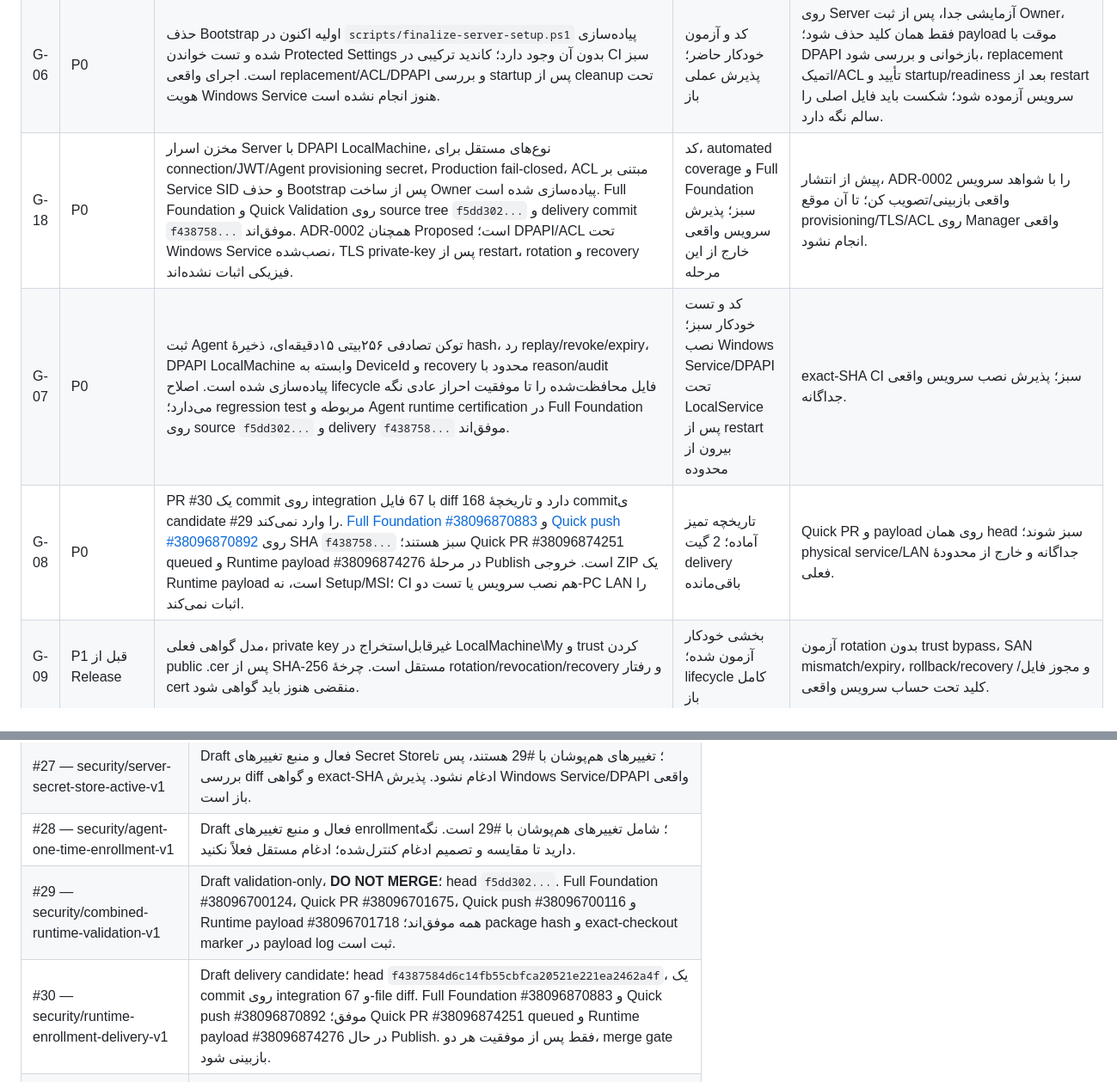
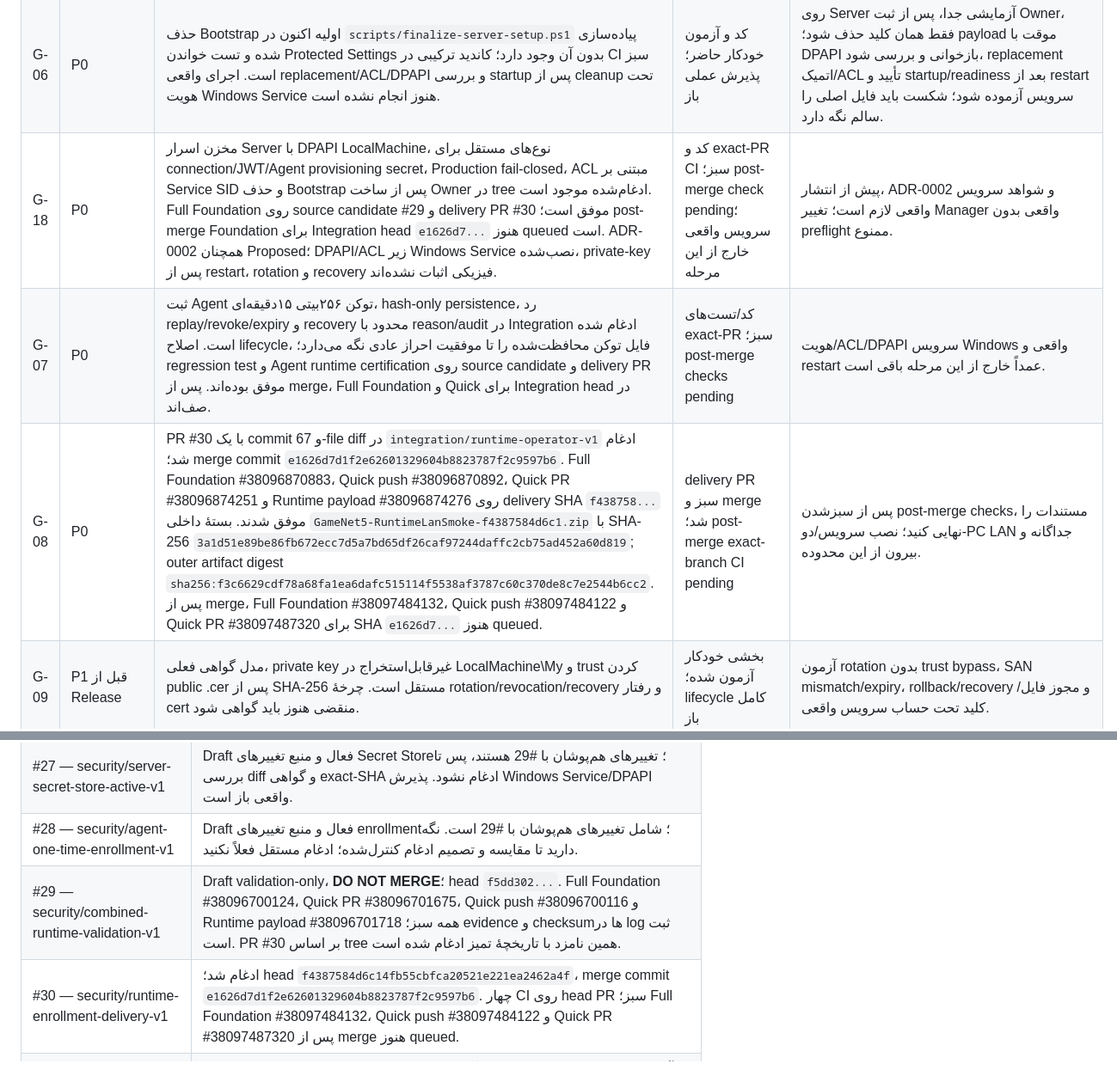
Before and after one commit to alizebal73/5, a Markdown page: docs/planning/engineering-readiness-register.md, 2 parts joined by grey strips. Shown at 86% size. Drawn GitHub-style.

Commit message:
docs: record merged security integration and post-merge gates

```diff
--- a/docs/planning/engineering-readiness-register.md
+++ b/docs/planning/engineering-readiness-register.md
@@ -24,9 +24,9 @@
 | G-04 | P1 | همهٔ عملیات قابل‌نمایش باید بر اساس permissionهای اپراتور hide/disable و از طریق ICommand قابل‌کنترل شوند. مخفی‌کردن دکمه امنیت نیست و Server باید همیشه مجوز را مجدداً بررسی کند. | نیازمند گسترش UI | تست CanExecute/visibility با role/permission؛ درخواست مستقیم غیرمجاز به API در Server رد شود؛ هیچ موفقیت ساختگی/optimistic نتیجهٔ مالی وجود نداشته باشد. |
 | G-05 | P1 | UI نهایی و آزمون تعاملی برای fa-IR/RTL و en-US/LTR هنوز کامل نیست؛ CI فقط با موفقیت build یا startup، رفتار هر screen را اثبات نمی‌کند. | باز | smoke برای view/binding/resources/navigation، Loading/Empty/Error/Offline/PermissionDenied، پاک‌شدن فیلد گذرواژه، keyboard/focus و پیام موفقیت تأییدشدهٔ Server. |
 | G-06 | P0 | حذف Bootstrap اولیه اکنون در `scripts/finalize-server-setup.ps1` پیاده‌سازی شده و تست خواندن Protected Settings بدون آن وجود دارد؛ کاندید ترکیبی در CI سبز است. اجرای واقعی replacement/ACL/DPAPI و بررسی startup پس از cleanup تحت هویت Windows Service هنوز انجام نشده است. | کد و آزمون خودکار حاضر؛ پذیرش عملی باز | روی Server آزمایشی جدا، پس از ثبت Owner، فقط همان کلید حذف شود؛ payload موقت با DPAPI بازخوانی و بررسی شود، replacement اتمیک/ACL تأیید و startup/readiness بعد از restart سرویس آزموده شود؛ شکست باید فایل اصلی را سالم نگه دارد. |
-| G-18 | P0 | مخزن اسرار Server با DPAPI LocalMachine، نوع‌های مستقل برای connection/JWT/Agent provisioning secret، Production fail-closed، ACL مبتنی بر Service SID و حذف Bootstrap پس از ساخت Owner پیاده‌سازی شده است. Full Foundation و Quick Validation روی source tree `f5dd302...` و delivery commit `f438758...` موفق‌اند. ADR-0002 همچنان Proposed است؛ DPAPI/ACL تحت Windows Service نصب‌شده، TLS private-key پس از restart، rotation و recovery فیزیکی اثبات نشده‌اند. | کد، automated coverage و Full Foundation سبز؛ پذیرش سرویس واقعی خارج از این مرحله | پیش از انتشار، ADR-0002 را با شواهد سرویس واقعی بازبینی/تصویب کن؛ تا آن موقع provisioning/TLS/ACL روی Manager واقعی انجام نشود. |
-| G-07 | P0 | ثبت Agent توکن تصادفی ۲۵۶بیتی ۱۵دقیقه‌ای، ذخیرهٔ hash، رد replay/revoke/expiry، DPAPI LocalMachine وابسته به DeviceId و recovery محدود با reason/audit پیاده‌سازی شده است. اصلاح lifecycle فایل محافظت‌شده را تا موفقیت احراز عادی نگه می‌دارد؛ regression test مربوطه و Agent runtime certification در Full Foundation روی source `f5dd302...` و delivery `f438758...` موفق‌اند. | کد و تست خودکار سبز؛ نصب Windows Service/DPAPI تحت LocalService پس از restart بیرون از محدوده | exact-SHA CI سبز؛ پذیرش نصب سرویس واقعی جداگانه. |
-| G-08 | P0 | PR #30 یک commit روی integration با 67 فایل diff دارد و تاریخچهٔ 168 commitی candidate #29 را وارد نمی‌کند. [Full Foundation #38096870883](https://github.com/alizebal73/5/actions/runs/38096870883) و [Quick push #38096870892](https://github.com/alizebal73/5/actions/runs/38096870892) روی SHA `f438758...` سبز هستند؛ Quick PR #38096874251 queued و Runtime payload #38096874276 در مرحلهٔ Publish است. خروجی ZIP یک Runtime payload است، نه Setup/MSI؛ CI هم نصب سرویس یا تست دو-PC LAN را اثبات نمی‌کند. | تاریخچه تمیز آماده؛ 2 گیت delivery باقی‌مانده | Quick PR و payload روی همان head سبز شوند؛ physical service/LAN جداگانه و خارج از محدودهٔ فعلی. |
+| G-18 | P0 | مخزن اسرار Server با DPAPI LocalMachine، نوع‌های مستقل برای connection/JWT/Agent provisioning secret، Production fail-closed، ACL مبتنی بر Service SID و حذف Bootstrap پس از ساخت Owner در tree ادغام‌شده موجود است. Full Foundation روی source candidate #29 و delivery PR #30 موفق است؛ post-merge Foundation برای Integration head `e1626d7...` هنوز queued است. ADR-0002 همچنان Proposed؛ DPAPI/ACL زیر Windows Service نصب‌شده، private-key پس از restart، rotation و recovery فیزیکی اثبات نشده‌اند. | کد و exact-PR CI سبز؛ post-merge check pending؛ سرویس واقعی خارج از این مرحله | پیش از انتشار، ADR-0002 و شواهد سرویس واقعی لازم است؛ تغییر Manager واقعی بدون preflight ممنوع. |
+| G-07 | P0 | ثبت Agent توکن ۲۵۶بیتی ۱۵دقیقه‌ای، hash-only persistence، رد replay/revoke/expiry و recovery محدود با reason/audit در Integration ادغام شده است. اصلاح lifecycle، فایل توکن محافظت‌شده را تا موفقیت احراز عادی نگه می‌دارد؛ regression test و Agent runtime certification روی source candidate و delivery PR موفق بوده‌اند. پس از merge، Full Foundation و Quick برای Integration head در صف‌اند. | کد/تست‌های exact-PR سبز؛ post-merge checks pending | هویت/ACL/DPAPI سرویس Windows واقعی و restart عمداً خارج از این مرحله باقی است. |
+| G-08 | P0 | PR #30 با یک commit و 67-file diff در `integration/runtime-operator-v1` ادغام شد؛ merge commit `e1626d7d1f2e62601329604b8823787f2c9597b6`. Full Foundation #38096870883، Quick push #38096870892، Quick PR #38096874251 و Runtime payload #38096874276 روی delivery SHA `f438758...` موفق شدند. بستهٔ داخلی `GameNet5-RuntimeLanSmoke-f4387584d6c1.zip` با SHA-256 `3a1d51e89be86fb672ecc7d5a7bd65df26caf97244daffc2cb75ad452a60d819`; outer artifact digest `sha256:f3c6629cdf78a68fa1ea6dafc515114f5538af3787c60c370de8c7e2544b6cc2`. پس از merge، Full Foundation #38097484132، Quick push #38097484122 و Quick PR #38097487320 برای SHA `e1626d7...` هنوز queued. | delivery PR سبز و merge شد؛ post-merge exact-branch CI pending | پس از سبزشدن post-merge checks، مستندات را نهایی کنید؛ نصب سرویس/دو-PC LAN جداگانه و بیرون از این محدوده. |
 | G-09 | P1 قبل از Release | مدل گواهی فعلی، private key غیرقابل‌استخراج در LocalMachine\My و trust کردن public .cer پس از SHA-256 مستقل است. چرخهٔ rotation/revocation/recovery و رفتار cert منقضی هنوز باید گواهی شود. | بخشی خودکار آزمون شده؛ lifecycle کامل باز | آزمون rotation بدون trust bypass، SAN mismatch/expiry، rollback/recovery و مجوز فایل/کلید تحت حساب سرویس واقعی. |
 | G-10 | P0 پیش از نصاب | انتخاب اینکه PostgreSQL از قبل نصب‌شده فرض می‌شود یا نصاب آن را provision می‌کند هنوز تصمیم اجرایی لازم دارد. writer تنظیمات به‌تنهایی PostgreSQL/database role را نصب یا امن‌سازی نمی‌کند. | تصمیم باز | نسخهٔ پشتیبانی‌شده، service identity، database role، data path، backup/upgrade و migration identity صریح شوند؛ Production startup هرگز خودکار migrate نکند. |
 | G-11 | P0 پیش از Release | ZIPهای self-contained خروجی خام‌اند، نه Setup.exe/MSI؛ Windows service registration، repair، upgrade، updater و rollback نصب واقعی گواهی نشده‌اند. | باز؛ tracked در [Issue #16](https://github.com/alizebal73/5/issues/16) | install/repair/upgrade، package checksum/signature، health gate، rollback و uninstall بدون حذف ناخواستهٔ business data روی ماشین تمیز. |
@@ -60,8 +60,8 @@
 | #24 — refactor/desktop-view-boundaries-v1 | Draft فعال؛ Quick و Full Foundation روی SHA 9a058... سبز. هنوز ادغام نشده؛ گام اول جداسازی UI است، نه پایان معماری. |
 | #27 — security/server-secret-store-active-v1 | Draft فعال و منبع تغییرهای Secret Store؛ تغییرهای هم‌پوشان با #29 هستند، پس تا بررسی diff و گواهی exact-SHA ادغام نشود. پذیرش Windows Service/DPAPI واقعی باز است. |
 | #28 — security/agent-one-time-enrollment-v1 | Draft فعال و منبع تغییرهای enrollment؛ شامل تغییرهای هم‌پوشان با #29 است. نگه دارید تا مقایسه و تصمیم ادغام کنترل‌شده؛ ادغام مستقل فعلاً نکنید. |
-| #29 — security/combined-runtime-validation-v1 | Draft validation-only، **DO NOT MERGE**؛ head `f5dd302...`. Full Foundation #38096700124، Quick PR #38096701675، Quick push #38096700116 و Runtime payload #38096701718 همه موفق‌اند؛ package hash و exact-checkout marker در payload log ثبت است. |
-| #30 — security/runtime-enrollment-delivery-v1 | Draft delivery candidate؛ head `f4387584d6c14fb55cbfca20521e221ea2462a4f`، یک commit روی integration و 67-file diff. Full Foundation #38096870883 و Quick push #38096870892 موفق؛ Quick PR #38096874251 queued و Runtime payload #38096874276 در حال Publish. فقط پس از موفقیت هر دو، merge gate بازبینی شود. |
+| #29 — security/combined-runtime-validation-v1 | Draft validation-only، **DO NOT MERGE**؛ head `f5dd302...`. Full Foundation #38096700124، Quick PR #38096701675، Quick push #38096700116 و Runtime payload #38096701718 همه سبز؛ evidence و checksumها در log ثبت است. PR #30 بر اساس tree همین نامزد با تاریخچهٔ تمیز ادغام شده است.
+| #30 — security/runtime-enrollment-delivery-v1 | ادغام شد؛ head `f4387584d6c14fb55cbfca20521e221ea2462a4f`، merge commit `e1626d7d1f2e62601329604b8823787f2c9597b6`. چهار CI روی head PR سبز؛ Full Foundation #38097484132، Quick push #38097484122 و Quick PR #38097487320 پس از merge هنوز queued. |
 | #15 — fix/programdata-endpoints-v1 | Draft قدیمی به مقصد Foundation؛ به‌عنوان منبع مقایسه نگه دارید. تغییر TLS آن را بدون مقایسه با مدل فعلی certificate-store merge نکنید. |
 | #17 — docs/runtime-lan-smoke-evidence-2026-10-10 | شواهد تاریخی ارزشمند است ولی روی branch/candidate قدیمی. شواهد و محدودیت‌ها باید مرجع داشته باشند؛ branch کامل آن ادغام نشود. |
 | #18 — security/server-secret-lifecycle-contract-v1 | طرح امنیتی مفید ولی base قدیمی؛ قراردادهای لازم انتخابی به سند مرجع وارد شوند، بدون merge کورکورانه. |
```
Also changed, not shown: other parts of docs/planning/engineering-readiness-register.md (+2 -2 lines).
